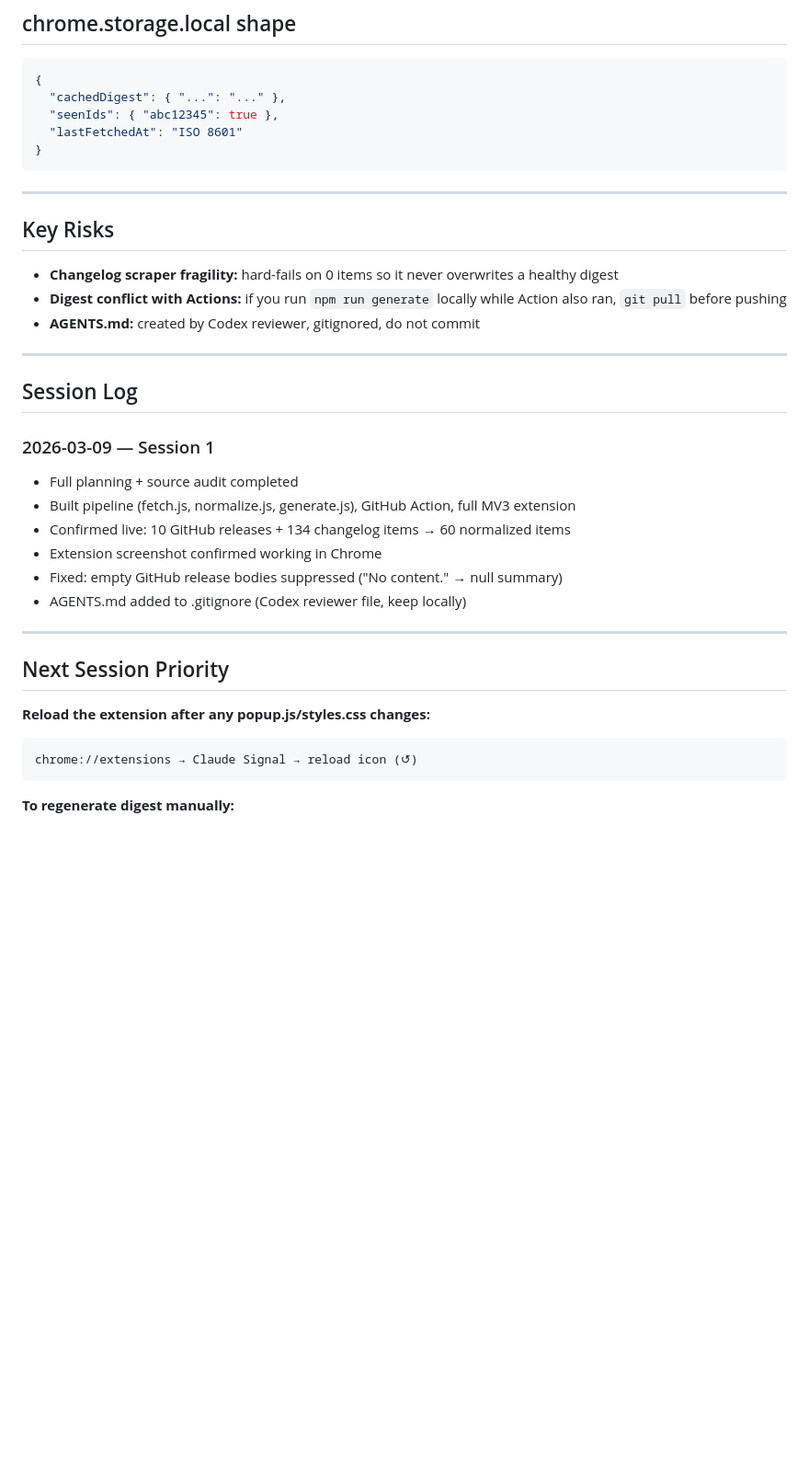
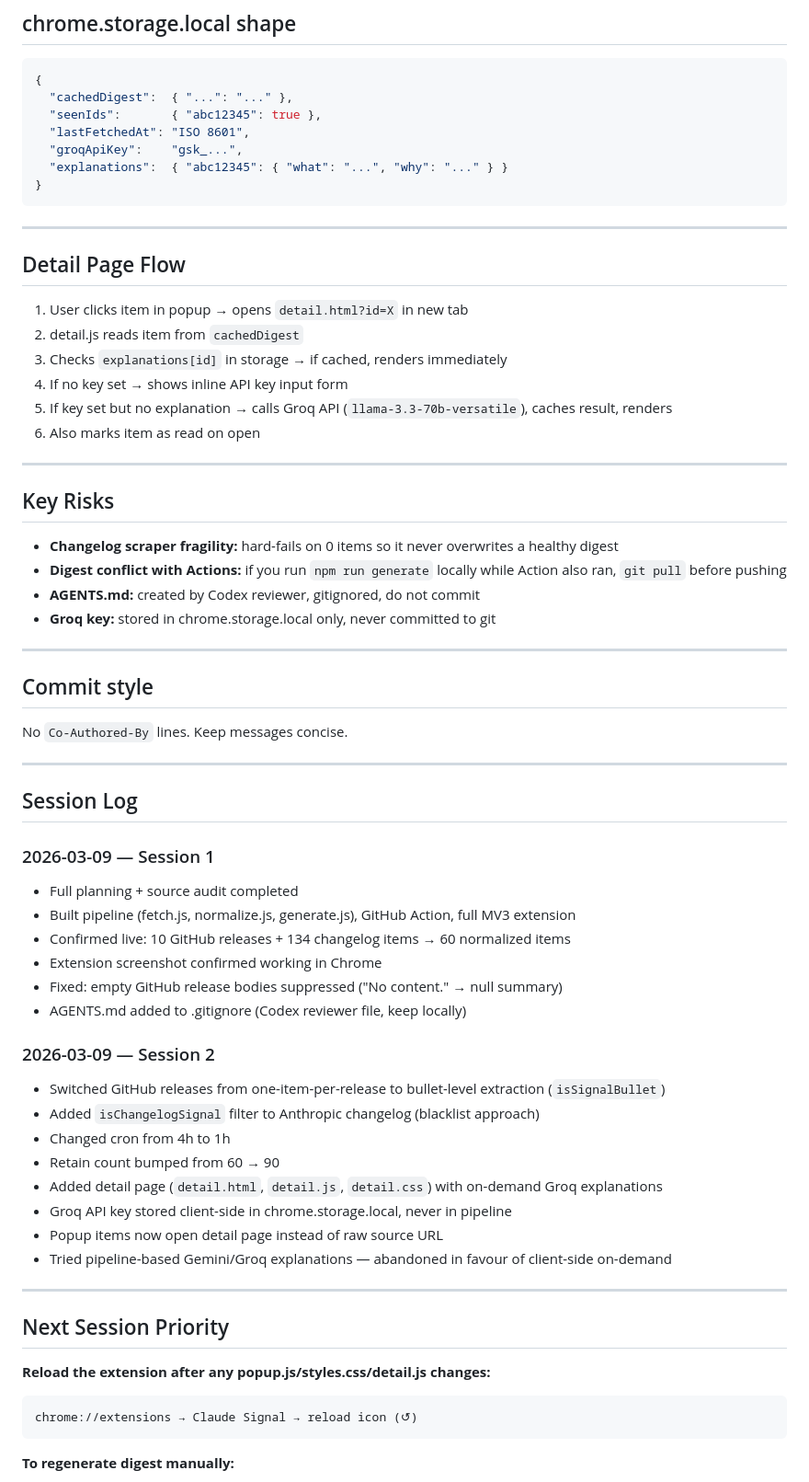
Before and after one commit to medhulk8/claude-signal, a Markdown page: CLAUDE.md, the part around one of its changes. Shown at 92% size. Drawn GitHub-style; blank space fills up the shorter version.

````diff
--- a/CLAUDE.md
+++ b/CLAUDE.md
@@ -65,11 +84,24 @@ Do not re-litigate these.
 
 ```json
 {
-  "cachedDigest": { "...": "..." },
-  "seenIds": { "abc12345": true },
-  "lastFetchedAt": "ISO 8601"
+  "cachedDigest":  { "...": "..." },
+  "seenIds":       { "abc12345": true },
+  "lastFetchedAt": "ISO 8601",
+  "groqApiKey":    "gsk_...",
+  "explanations":  { "abc12345": { "what": "...", "why": "..." } }
 }
 ```
+
+---
+
+## Detail Page Flow
+
+1. User clicks item in popup → opens `detail.html?id=X` in new tab
+2. detail.js reads item from `cachedDigest`
+3. Checks `explanations[id]` in storage → if cached, renders immediately
+4. If no key set → shows inline API key input form
+5. If key set but no explanation → calls Groq API (`llama-3.3-70b-versatile`), caches result, renders
+6. Also marks item as read on open
 
 ---
 
@@ -78,6 +110,12 @@ Do not re-litigate these.
 - **Changelog scraper fragility:** hard-fails on 0 items so it never overwrites a healthy digest
 - **Digest conflict with Actions:** if you run `npm run generate` locally while Action also ran, `git pull` before pushing
 - **AGENTS.md:** created by Codex reviewer, gitignored, do not commit
+- **Groq key:** stored in chrome.storage.local only, never committed to git
+
+---
+
+## Commit style
+No `Co-Authored-By` lines. Keep messages concise.
 
 ---
 
@@ -91,11 +129,21 @@ Do not re-litigate these.
 - Fixed: empty GitHub release bodies suppressed ("No content." → null summary)
 - AGENTS.md added to .gitignore (Codex reviewer file, keep locally)
 
+### 2026-03-09 — Session 2
+- Switched GitHub releases from one-item-per-release to bullet-level extraction (`isSignalBullet`)
+- Added `isChangelogSignal` filter to Anthropic changelog (blacklist approach)
+- Changed cron from 4h to 1h
+- Retain count bumped from 60 → 90
+- Added detail page (`detail.html`, `detail.js`, `detail.css`) with on-demand Groq explanations
+- Groq API key stored client-side in chrome.storage.local, never in pipeline
+- Popup items now open detail page instead of raw source URL
+- Tried pipeline-based Gemini/Groq explanations — abandoned in favour of client-side on-demand
+
 ---
 
 ## Next Session Priority
 
-**Reload the extension after any popup.js/styles.css changes:**
+**Reload the extension after any popup.js/styles.css/detail.js changes:**
 ```
 chrome://extensions → Claude Signal → reload icon (↺)
 ```
````
Also changed, not shown: other parts of CLAUDE.md (+26 -7 lines).
